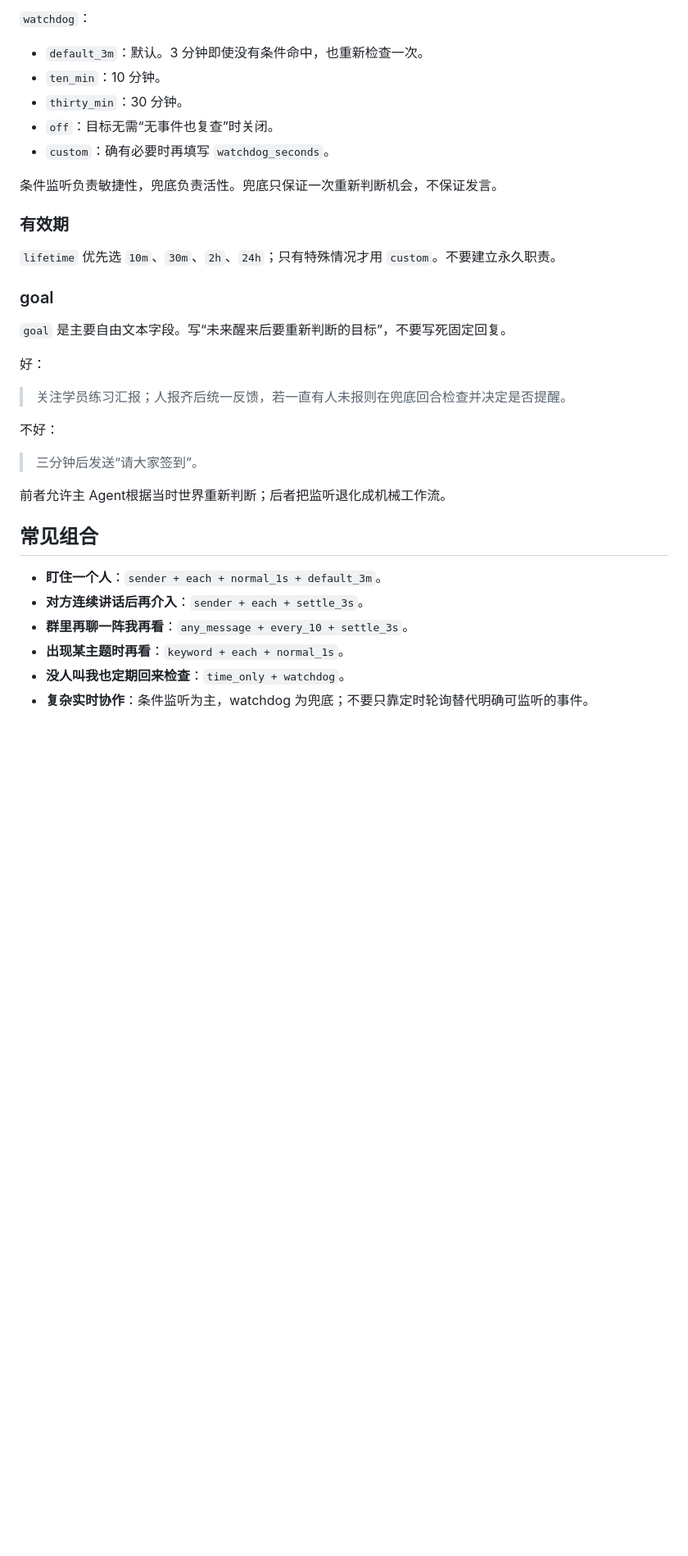
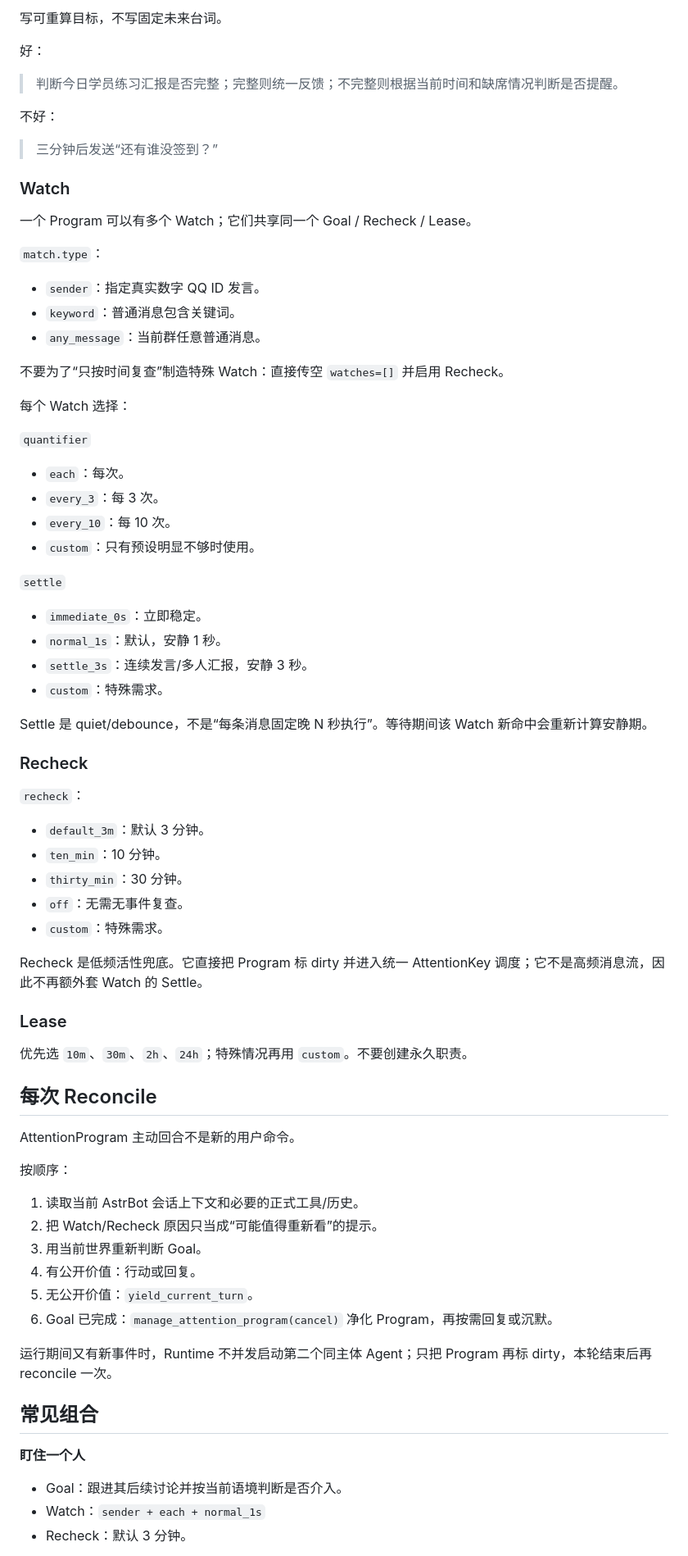
Before and after one commit to zjj1280637679-ship-it/astrbot_plugin_sender_activation, a Markdown page: skills/group-duty-orchestration/SKILL.md, the part around one of its changes. Shown at 82% size. GitHub-like rendering; blank space fills up the shorter version.

Commit message:
docs: teach AI the attention program control surface

```diff
--- a/skills/group-duty-orchestration/SKILL.md
+++ b/skills/group-duty-orchestration/SKILL.md
@@ -63,37 +42,76 @@ description: 当用户要求 AI 跨话轮持续关注群聊、等待未来条件
-`watchdog`：
-
-- `default_3m`：默认。3 分钟即使没有条件命中，也重新检查一次。
-- `ten_min`：10 分钟。
-- `thirty_min`：30 分钟。
-- `off`：目标无需“无事件也复查”时关闭。
-- `custom`：确有必要时再填写 `watchdog_seconds`。
-
-条件监听负责敏捷性，兜底负责活性。兜底只保证一次重新判断机会，不保证发言。
-
-### 有效期
-
-`lifetime` 优先选 `10m`、`30m`、`2h`、`24h`；只有特殊情况才用 `custom`。不要建立永久职责。
-
-### goal
-
-`goal` 是主要自由文本字段。写“未来醒来后要重新判断的目标”，不要写死固定回复。
+写可重算目标，不写固定未来台词。
 
 好：
 
-> 关注学员练习汇报；人报齐后统一反馈，若一直有人未报则在兜底回合检查并决定是否提醒。
+> 判断今日学员练习汇报是否完整；完整则统一反馈；不完整则根据当前时间和缺席情况判断是否提醒。
 
 不好：
 
-> 三分钟后发送“请大家签到”。
+> 三分钟后发送“还有谁没签到？”
 
-前者允许主 Agent根据当时世界重新判断；后者把监听退化成机械工作流。
+### Watch
+
+一个 Program 可以有多个 Watch；它们共享同一个 Goal / Recheck / Lease。
+
+`match.type`：
+
+- `sender`：指定真实数字 QQ ID 发言。
+- `keyword`：普通消息包含关键词。
+- `any_message`：当前群任意普通消息。
+
+不要为了“只按时间复查”制造特殊 Watch：直接传空 `watches=[]` 并启用 Recheck。
+
+每个 Watch 选择：
+
+`quantifier`
+- `each`：每次。
+- `every_3`：每 3 次。
+- `every_10`：每 10 次。
+- `custom`：只有预设明显不够时使用。
+
+`settle`
+- `immediate_0s`：立即稳定。
+- `normal_1s`：默认，安静 1 秒。
+- `settle_3s`：连续发言/多人汇报，安静 3 秒。
+- `custom`：特殊需求。
+
+Settle 是 quiet/debounce，不是“每条消息固定晚 N 秒执行”。等待期间该 Watch 新命中会重新计算安静期。
+
+### Recheck
+
+`recheck`：
+
+- `default_3m`：默认 3 分钟。
+- `ten_min`：10 分钟。
+- `thirty_min`：30 分钟。
+- `off`：无需无事件复查。
+- `custom`：特殊需求。
+
+Recheck 是低频活性兜底。它直接把 Program 标 dirty 并进入统一 AttentionKey 调度；它不是高频消息流，因此不再额外套 Watch 的 Settle。
+
+### Lease
+
+优先选 `10m`、`30m`、`2h`、`24h`；特殊情况再用 `custom`。不要创建永久职责。
+
+## 每次 Reconcile
+
+AttentionProgram 主动回合不是新的用户命令。
+
+按顺序：
+
+1. 读取当前 AstrBot 会话上下文和必要的正式工具/历史。
+2. 把 Watch/Recheck 原因只当成“可能值得重新看”的提示。
+3. 用当前世界重新判断 Goal。
+4. 有公开价值：行动或回复。
+5. 无公开价值：`yield_current_turn`。
+6. Goal 已完成：`manage_attention_program(cancel)` 净化 Program，再按需回复或沉默。
+
+运行期间又有新事件时，Runtime 不并发启动第二个同主体 Agent；只把 Program 再标 dirty，本轮结束后再 reconcile 一次。
 
 ## 常见组合
 
-- **盯住一个人**：`sender + each + normal_1s + default_3m`。
-- **对方连续讲话后再介入**：`sender + each + settle_3s`。
-- **群里再聊一阵我再看**：`any_message + every_10 + settle_3s`。
-- **出现某主题时再看**：`keyword + each + normal_1s`。
-- **没人叫我也定期回来检查**：`time_only + watchdog`。
-- **复杂实时协作**：条件监听为主，watchdog 为兜底；不要只靠定时轮询替代明确可监听的事件。
+**盯住一个人**
+- Goal：跟进其后续讨论并按当前语境判断是否介入。
+- Watch：`sender + each + normal_1s`
+- Recheck：默认 3 分钟。
 
```
Also changed, not shown: other parts of skills/group-duty-orchestration/SKILL.md (+51 -66 lines).
